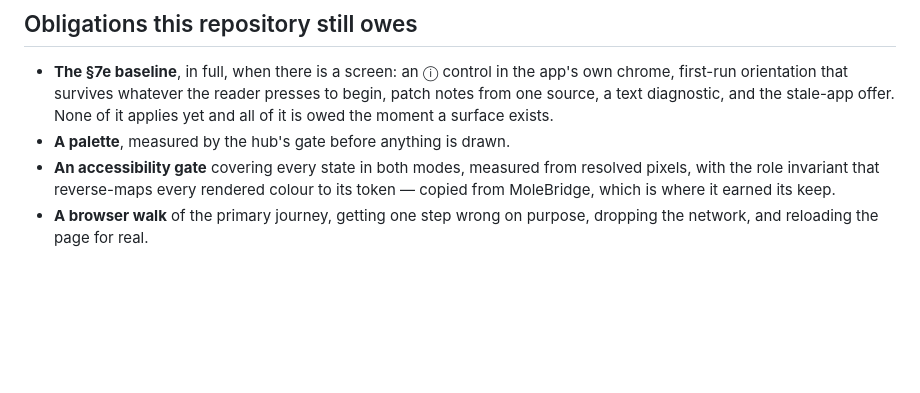
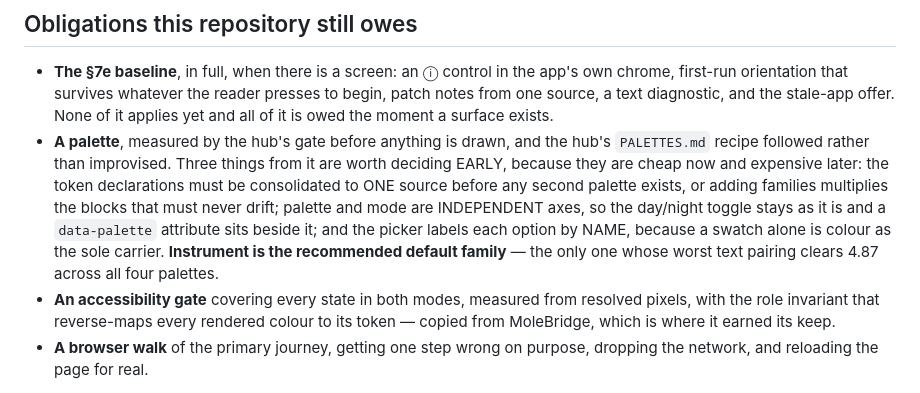
Before and after one commit to njefferson/solve-ent, a Markdown page: NOTES.md, the part around the change. Rendered like a GitHub page; blank space fills up the shorter version.

Commit message:
Name what the palette work owes, from the hub's recipe rather than from memory
The obligations list said "a palette, measured by the hub's gate", which is true
and tells a future session nothing it did not already know. Three decisions out
of PALETTES.md are cheap to make before a screen exists and expensive after:
consolidating the token declarations to one source BEFORE a second palette
exists, keeping palette and mode as independent axes, and labelling each option
in the picker by name rather than by swatch. Instrument is named as the
recommended default family, with the number that makes it one.

Co-Authored-By: Claude Opus 5 <noreply@anthropic.com>
Claude-Session: https://claude.ai/code/session_01RJz5qbktfNcy2H6Uk4pphe

```diff
--- a/NOTES.md
+++ b/NOTES.md
@@ -357,7 +357,16 @@ call and not a session's.
   presses to begin, patch notes from one source, a text diagnostic, and the
   stale-app offer. None of it applies yet and all of it is owed the moment a
   surface exists.
-- **A palette**, measured by the hub's gate before anything is drawn.
+- **A palette**, measured by the hub's gate before anything is drawn, and the
+  hub's `PALETTES.md` recipe followed rather than improvised. Three things from
+  it are worth deciding EARLY, because they are cheap now and expensive later:
+  the token declarations must be consolidated to ONE source before any second
+  palette exists, or adding families multiplies the blocks that must never
+  drift; palette and mode are INDEPENDENT axes, so the day/night toggle stays
+  as it is and a `data-palette` attribute sits beside it; and the picker labels
+  each option by NAME, because a swatch alone is colour as the sole carrier.
+  **Instrument is the recommended default family** — the only one whose worst
+  text pairing clears 4.87 across all four palettes.
 - **An accessibility gate** covering every state in both modes, measured from
   resolved pixels, with the role invariant that reverse-maps every rendered
   colour to its token — copied from MoleBridge, which is where it earned its
```
